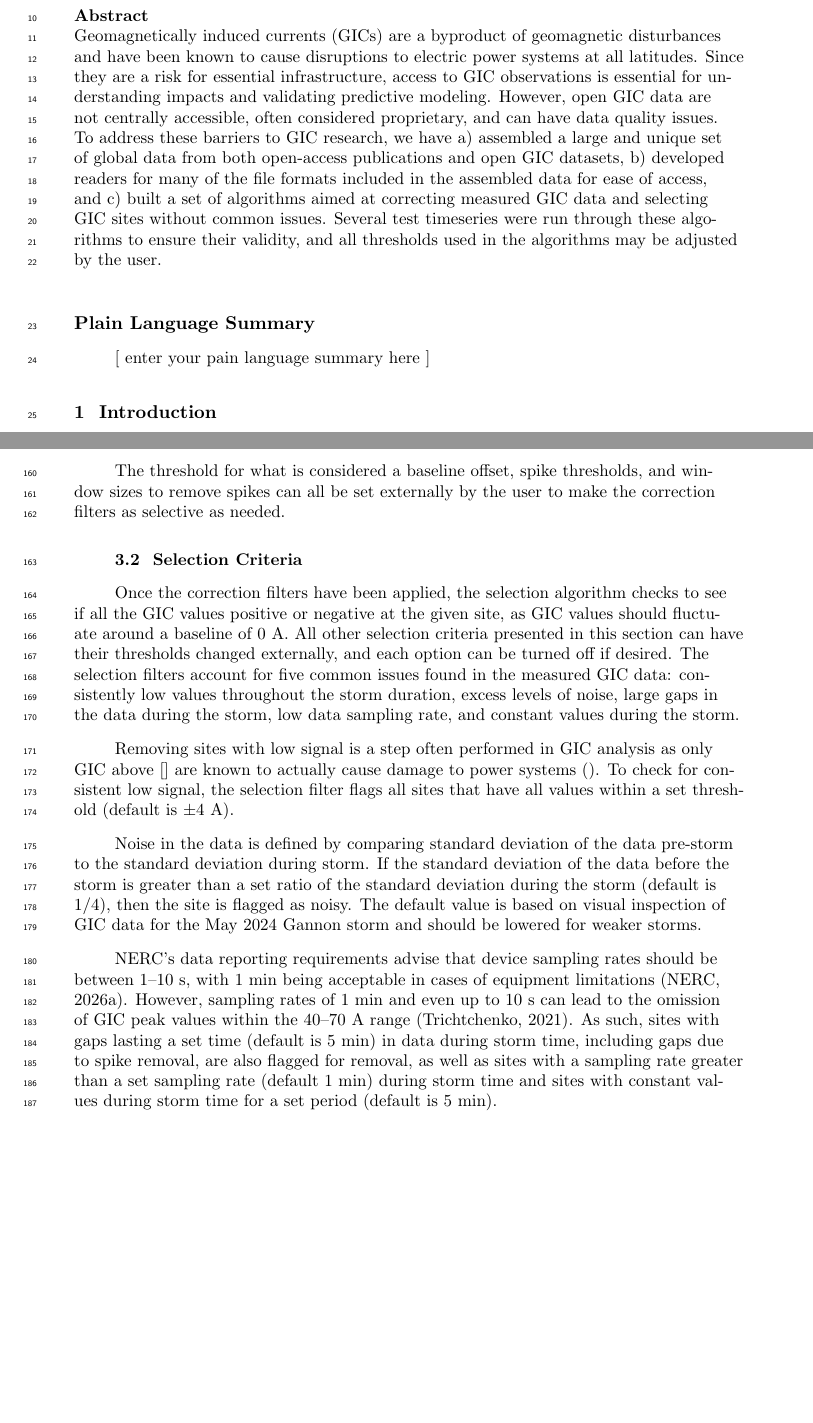
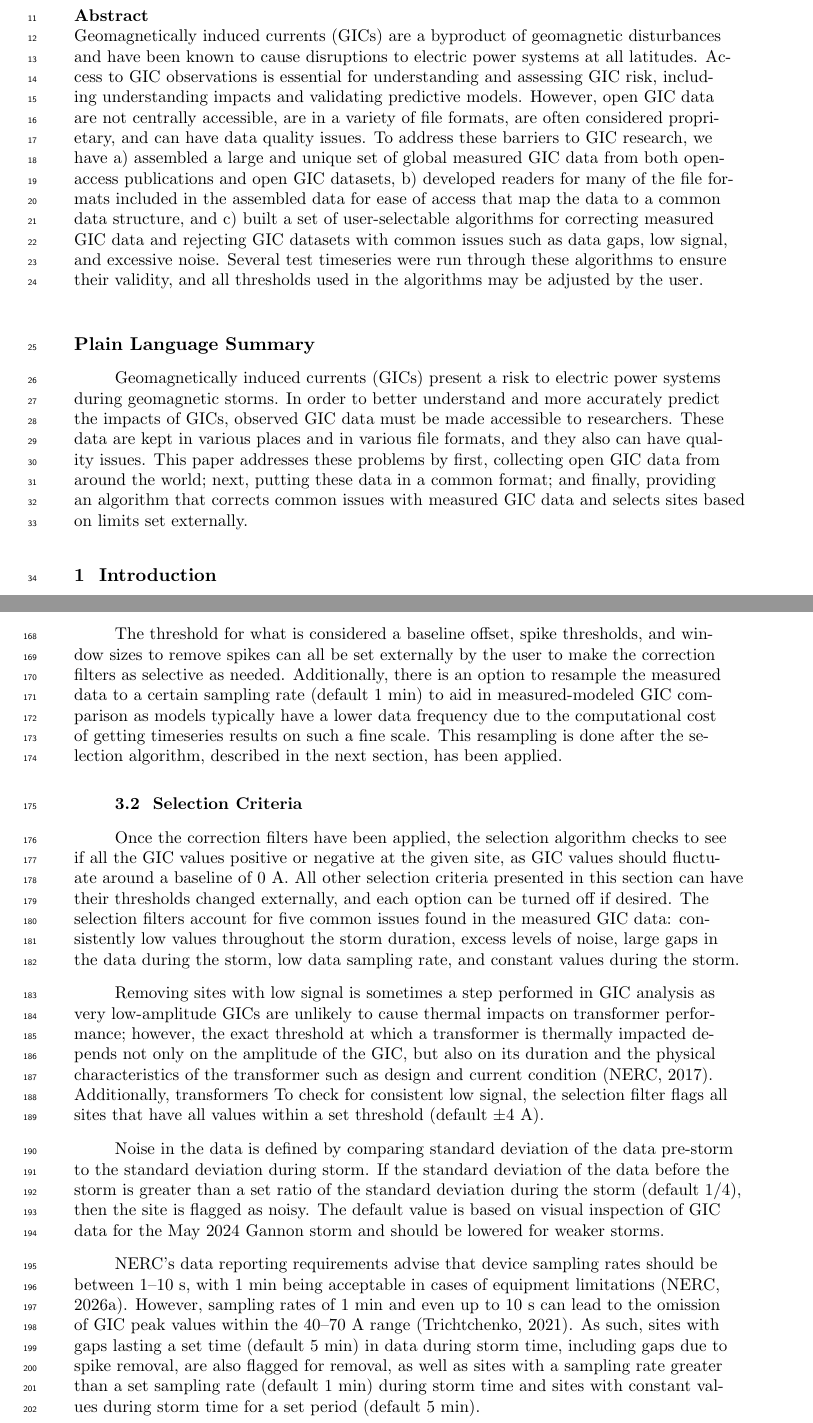
Before and after one commit to lucywilkerson/SWERVE_data_paper, a LaTeX document (main.tex): two parts of pages 2 and 5 of 10 before the commit and two parts of pages 2 and 5 of 19 after it, joined at a grey line, cut so that both start at the same text, the shorter picture padded with empty space. Compiled offline with pdfLaTeX.

Commit message:
Updates from Overleaf

```diff
--- a/main.tex
+++ b/main.tex
@@ -78,13 +78,12 @@
 
 
 \begin{abstract}
-Geomagnetically induced currents (GICs) are a byproduct of geomagnetic disturbances and have been known to cause disruptions to electric power systems at all latitudes. Since they are a risk for essential infrastructure, access to GIC observations is essential for understanding impacts and validating predictive modeling. However, open GIC data are not centrally accessible, often considered proprietary, and can have data quality issues.
-To address these barriers to GIC research, we have a) assembled a large and unique set of global data from both open-access publications and open GIC datasets, b) developed readers for many of the file formats included in the assembled data for ease of access, and c) built a set of algorithms aimed at correcting measured GIC data and selecting GIC sites without common issues. Several test timeseries were run through these algorithms to ensure their validity, and all thresholds used in the algorithms may be adjusted by the user.
+Geomagnetically induced currents (GICs) are a byproduct of geomagnetic disturbances and have been known to cause disruptions to electric power systems at all latitudes. Access to GIC observations is essential for understanding and assessing GIC risk, including understanding impacts and validating predictive models. However, open GIC data are not centrally accessible, are in a variety of file formats, are often considered proprietary, and can have data quality issues. To address these barriers to GIC research, we have a) assembled a large and unique set of global measured GIC data from both open-access publications and open GIC datasets, b) developed readers for many of the file formats included in the assembled data for ease of access that map the data to a common data structure, and c) built a set of user-selectable algorithms for correcting measured GIC data and rejecting GIC datasets with common issues such as data gaps, low signal, and excessive noise. Several test timeseries were run through these algorithms to ensure their validity, and all thresholds used in the algorithms may be adjusted by the user.
 % make point about data quality being poor
 \end{abstract}
 
 \section*{Plain Language Summary}
-[ enter your pain language summary here ]
+Geomagnetically induced currents (GICs) present a risk to electric power systems during geomagnetic storms. In order to better understand and more accurately predict the impacts of GICs, observed GIC data must be made accessible to researchers. These data are kept in various places and in various file formats, and they also can have quality issues. This paper addresses these problems by first, collecting open GIC data from around the world; next, putting these data in a common format; and finally, providing an algorithm that corrects common issues with measured GIC data and selects sites based on limits set externally.
 
 
 
@@ -152,16 +151,17 @@ There are two spike filter options that can be chosen by the user.
 The first method of spike detection and removal is a difference filter, which defines a spike as having a sudden, sharp peak that is large compared to the local standard deviation. For each GIC timeseries, the difference between each point was used as a proxy for the first derivative, and the difference between each difference, shifted by one, was used as a proxy for the second derivative. The windows used to compute the local difference, second difference, and standard deviation can be set externally, as can the thresholds used for spike detection. If at a given point the difference and second difference are above their set thresholds while the standard deviation is below its threshold, then the point is marked as a spike.
 The second spike detection and removal method uses the median value of a moving window. For each GIC timeseries, a window of given size is moved throughout the duration of the data, and the median value in the window is calculated. The absolute difference between the center point of the window and the median value of the window is then calculated. If this difference is above an externally set threshold, then the point is marked as a spike.
 
-The threshold for what is considered a baseline offset, spike thresholds, and window sizes to remove spikes can all be set externally by the user to make the correction filters as selective as needed.
+The threshold for what is considered a baseline offset, spike thresholds, and window sizes to remove spikes can all be set externally by the user to make the correction filters as selective as needed. Additionally, there is an option to resample the measured data to a certain sampling rate (default 1~min) to aid in measured-modeled GIC comparison as models typically have a lower data frequency due to the computational cost of getting timeseries results on such a fine scale. This resampling is done after the selection algorithm, described in the next section, has been applied.
 
 \subsection{Selection Criteria}
 Once the correction filters have been applied, the selection algorithm checks to see if all  the GIC values positive or negative at the given site, as GIC values should fluctuate around a baseline of 0~A. All other selection criteria presented in this section can have their thresholds changed externally, and each option can be turned off if desired. The selection filters account for five common issues found in the measured GIC data: consistently low values throughout the storm duration, excess levels of noise, large gaps in the data during the storm, low data sampling rate, and constant values during the storm.
 
-Removing sites with low signal is a step often performed in GIC analysis as only GIC above [] are known to actually cause damage to power systems \cite{}. To check for consistent low signal, the selection filter flags all sites that have all values within a set threshold (default is $\pm4$~A).
+Removing sites with low signal is sometimes a step performed in GIC analysis as very low-amplitude GICs are unlikely to cause thermal impacts on transformer performance; however, the exact threshold at which a transformer is thermally impacted depends not only on the amplitude of the GIC, but also on its duration and the physical characteristics of the transformer such as design and current condition \cite{NERC2017}. Additionally, transformers
+To check for consistent low signal, the selection filter flags all sites that have all values within a set threshold (default $\pm4$~A).
 
-Noise in the data is defined by comparing standard deviation of the data pre-storm to the standard deviation during storm. If the standard deviation of the data before the storm is greater than a set ratio of the standard deviation during the storm (default is $1/4$), then the site is flagged as noisy. The default value is based on visual inspection of GIC data for the May 2024 Gannon storm and should be lowered for weaker storms.
+Noise in the data is defined by comparing standard deviation of the data pre-storm to the standard deviation during storm. If the standard deviation of the data before the storm is greater than a set ratio of the standard deviation during the storm (default $1/4$), then the site is flagged as noisy. The default value is based on visual inspection of GIC data for the May 2024 Gannon storm and should be lowered for weaker storms.
 
-NERC's data reporting requirements advise that device sampling rates should be between 1--10~s, with 1~min being acceptable in cases of equipment limitations \cite{NERC2026_reporting}. However, sampling rates of 1~min and even up to 10~s can lead to the omission of GIC peak values within the 40--70~A range \cite{Trichtchenko2021}. As such, sites with gaps lasting a set time (default is 5~min) in data during storm time, including gaps due to spike removal, are also flagged for removal, as well as sites with a sampling rate greater than a set sampling rate (default 1~min) during storm time and sites with constant values during storm time for a set period (default is 5~min).
+NERC's data reporting requirements advise that device sampling rates should be between 1--10~s, with 1~min being acceptable in cases of equipment limitations \cite{NERC2026_reporting}. However, sampling rates of 1~min and even up to 10~s can lead to the omission of GIC peak values within the 40--70~A range \cite{Trichtchenko2021}. As such, sites with gaps lasting a set time (default 5~min) in data during storm time, including gaps due to spike removal, are also flagged for removal, as well as sites with a sampling rate greater than a set sampling rate (default 1~min) during storm time and sites with constant values during storm time for a set period (default 5~min).
 
 \subsection{Testing and Validation}
 
```
Also changed, not shown: main.bib (+15 -0 lines), main.tex (16 more changed lines).
